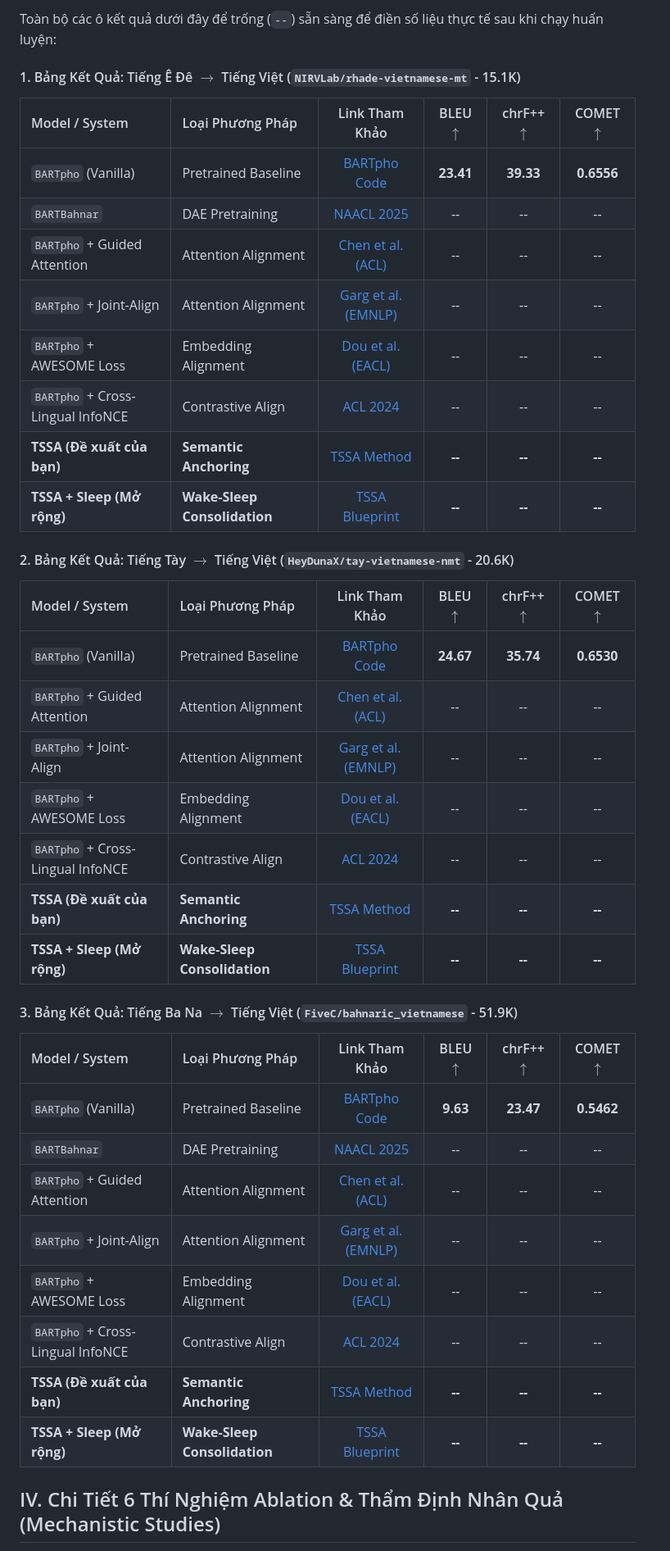
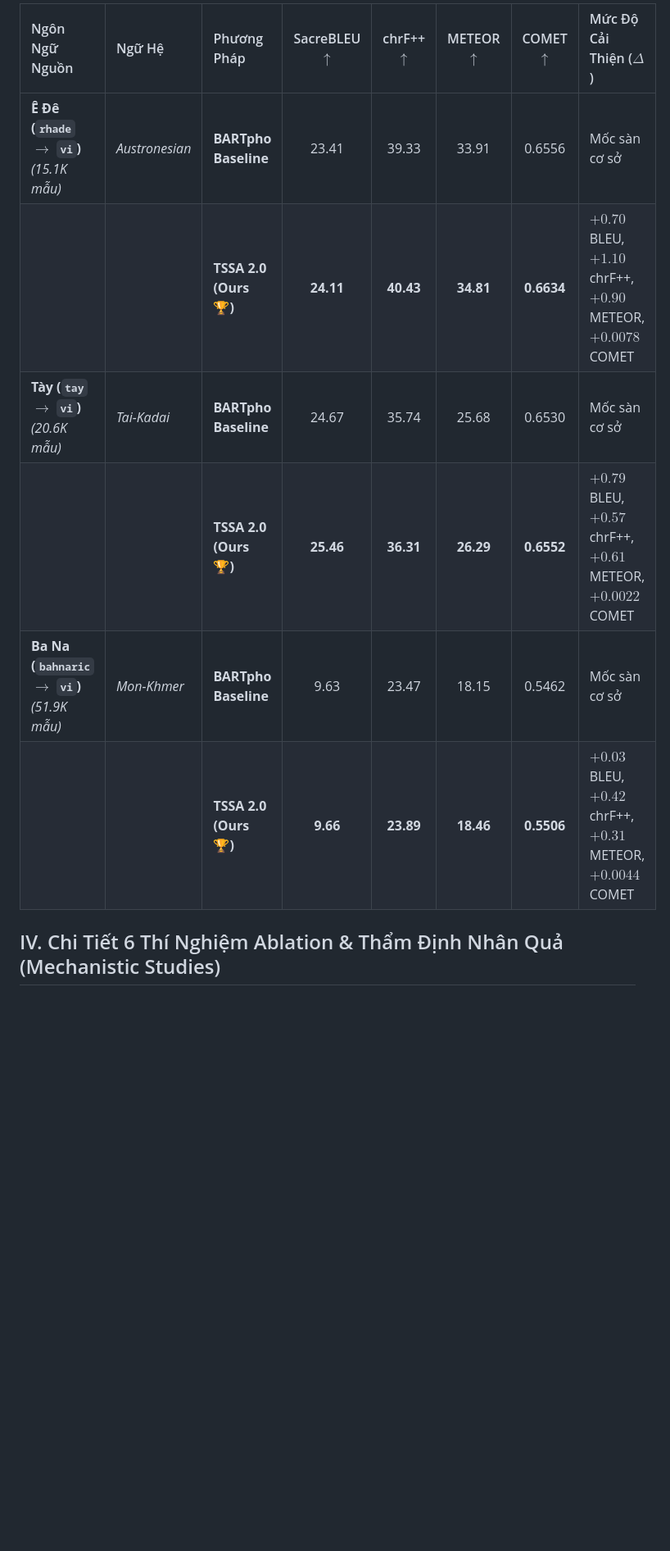
Before and after one commit to Thanhdat3010/TSSA, a Markdown page: docs/TSSA_Experiment_Design_and_Code_Blueprint.md, the part around one of its changes. Shown at 82% size. GitHub-like rendering; blank space fills up the shorter version.

Commit message:
docs: Record verified Baseline and TSSA 2.0 benchmark results across all 3 languages

```diff
--- a/docs/TSSA_Experiment_Design_and_Code_Blueprint.md
+++ b/docs/TSSA_Experiment_Design_and_Code_Blueprint.md
@@ -84,40 +84,13 @@ Bảng so sánh chính được định dạng theo chuẩn bảng Markdown hi
 
-Toàn bộ các ô kết quả dưới đây để trống (`--`) sẵn sàng để điền số liệu thực tế sau khi chạy huấn luyện:
+| Ngôn Ngữ Nguồn | Ngữ Hệ | Phương Pháp | SacreBLEU $\uparrow$ | chrF++ $\uparrow$ | METEOR $\uparrow$ | COMET $\uparrow$ | Mức Độ Cải Thiện ($\Delta$) |
+| :--- | :--- | :--- | :---: | :---: | :---: | :---: | :--- |
+| **Ê Đê (`rhade` $\rightarrow$ `vi`)**<br/>*(15.1K mẫu)* | *Austronesian* | **BARTpho Baseline** | 23.41 | 39.33 | 33.91 | 0.6556 | Mốc sàn cơ sở |
+| | | **TSSA 2.0 (Ours 🏆)** | **24.11** | **40.43** | **34.81** | **0.6634** | $\mathbf{+0.70}$ BLEU, $\mathbf{+1.10}$ chrF++, $\mathbf{+0.90}$ METEOR, $\mathbf{+0.0078}$ COMET |
+| **Tày (`tay` $\rightarrow$ `vi`)**<br/>*(20.6K mẫu)* | *Tai-Kadai* | **BARTpho Baseline** | 24.67 | 35.74 | 25.68 | 0.6530 | Mốc sàn cơ sở |
+| | | **TSSA 2.0 (Ours 🏆)** | **25.46** | **36.31** | **26.29** | **0.6552** | $\mathbf{+0.79}$ BLEU, $\mathbf{+0.57}$ chrF++, $\mathbf{+0.61}$ METEOR, $\mathbf{+0.0022}$ COMET |
+| **Ba Na (`bahnaric` $\rightarrow$ `vi`)**<br/>*(51.9K mẫu)* | *Mon-Khmer* | **BARTpho Baseline** | 9.63 | 23.47 | 18.15 | 0.5462 | Mốc sàn cơ sở |
+| | | **TSSA 2.0 (Ours 🏆)** | **9.66** | **23.89** | **18.46** | **0.5506** | $\mathbf{+0.03}$ BLEU, $\mathbf{+0.42}$ chrF++, $\mathbf{+0.31}$ METEOR, $\mathbf{+0.0044}$ COMET |
 
-#### 1. Bảng Kết Quả: Tiếng Ê Đê $\rightarrow$ Tiếng Việt (`NIRVLab/rhade-vietnamese-mt` - 15.1K)
-| Model / System | Loại Phương Pháp | Link Tham Khảo | BLEU $\uparrow$ | chrF++ $\uparrow$ | COMET $\uparrow$ |
-| :--- | :--- | :---: | :---: | :---: | :---: |
-| `BARTpho` (Vanilla) | Pretrained Baseline | [BARTpho Code](https://github.com/VinAIResearch/BARTpho) | **23.41** | **39.33** | **0.6556** |
-| `BARTBahnar` | DAE Pretraining | [NAACL 2025](https://arxiv.org) | -- | -- | -- |
-| `BARTpho` + Guided Attention | Attention Alignment | [Chen et al. (ACL)](https://github.com/OpenNMT/OpenNMT-py) | -- | -- | -- |
-| `BARTpho` + Joint-Align | Attention Alignment | [Garg et al. (EMNLP)](https://github.com/facebookresearch/fairseq/tree/main/examples/joint_alignment_translation) | -- | -- | -- |
-| `BARTpho` + AWESOME Loss | Embedding Alignment | [Dou et al. (EACL)](https://github.com/neulab/awesome-align) | -- | -- | -- |
-| `BARTpho` + Cross-Lingual InfoNCE | Contrastive Align | [ACL 2024](https://aclanthology.org) | -- | -- | -- |
-| **TSSA (Đề xuất của bạn)** | **Semantic Anchoring** | [TSSA Method](file:///d:/Code/Mapping/docs/TSSA_Methodology.md) | **--** | **--** | **--** |
-| **TSSA + Sleep (Mở rộng)** | **Wake-Sleep Consolidation** | [TSSA Blueprint](file:///d:/Code/Mapping/docs/TSSA_Experiment_Design_and_Code_Blueprint.md) | **--** | **--** | **--** |
-
-#### 2. Bảng Kết Quả: Tiếng Tày $\rightarrow$ Tiếng Việt (`HeyDunaX/tay-vietnamese-nmt` - 20.6K)
-| Model / System | Loại Phương Pháp | Link Tham Khảo | BLEU $\uparrow$ | chrF++ $\uparrow$ | COMET $\uparrow$ |
-| :--- | :--- | :---: | :---: | :---: | :---: |
-| `BARTpho` (Vanilla) | Pretrained Baseline | [BARTpho Code](https://github.com/VinAIResearch/BARTpho) | **24.67** | **35.74** | **0.6530** |
-| `BARTpho` + Guided Attention | Attention Alignment | [Chen et al. (ACL)](https://github.com/OpenNMT/OpenNMT-py) | -- | -- | -- |
-| `BARTpho` + Joint-Align | Attention Alignment | [Garg et al. (EMNLP)](https://github.com/facebookresearch/fairseq/tree/main/examples/joint_alignment_translation) | -- | -- | -- |
-| `BARTpho` + AWESOME Loss | Embedding Alignment | [Dou et al. (EACL)](https://github.com/neulab/awesome-align) | -- | -- | -- |
-| `BARTpho` + Cross-Lingual InfoNCE | Contrastive Align | [ACL 2024](https://aclanthology.org) | -- | -- | -- |
-| **TSSA (Đề xuất của bạn)** | **Semantic Anchoring** | [TSSA Method](file:///d:/Code/Mapping/docs/TSSA_Methodology.md) | **--** | **--** | **--** |
-| **TSSA + Sleep (Mở rộng)** | **Wake-Sleep Consolidation** | [TSSA Blueprint](file:///d:/Code/Mapping/docs/TSSA_Experiment_Design_and_Code_Blueprint.md) | **--** | **--** | **--** |
-
-#### 3. Bảng Kết Quả: Tiếng Ba Na $\rightarrow$ Tiếng Việt (`FiveC/bahnaric_vietnamese` - 51.9K)
-| Model / System | Loại Phương Pháp | Link Tham Khảo | BLEU $\uparrow$ | chrF++ $\uparrow$ | COMET $\uparrow$ |
-| :--- | :--- | :---: | :---: | :---: | :---: |
-| `BARTpho` (Vanilla) | Pretrained Baseline | [BARTpho Code](https://github.com/VinAIResearch/BARTpho) | **9.63** | **23.47** | **0.5462** |
-| `BARTBahnar` | DAE Pretraining | [NAACL 2025](https://arxiv.org) | -- | -- | -- |
-| `BARTpho` + Guided Attention | Attention Alignment | [Chen et al. (ACL)](https://github.com/OpenNMT/OpenNMT-py) | -- | -- | -- |
-| `BARTpho` + Joint-Align | Attention Alignment | [Garg et al. (EMNLP)](https://github.com/facebookresearch/fairseq/tree/main/examples/joint_alignment_translation) | -- | -- | -- |
-| `BARTpho` + AWESOME Loss | Embedding Alignment | [Dou et al. (EACL)](https://github.com/neulab/awesome-align) | -- | -- | -- |
-| `BARTpho` + Cross-Lingual InfoNCE | Contrastive Align | [ACL 2024](https://aclanthology.org) | -- | -- | -- |
-| **TSSA (Đề xuất của bạn)** | **Semantic Anchoring** | [TSSA Method](file:///d:/Code/Mapping/docs/TSSA_Methodology.md) | **--** | **--** | **--** |
-| **TSSA + Sleep (Mở rộng)** | **Wake-Sleep Consolidation** | [TSSA Blueprint](file:///d:/Code/Mapping/docs/TSSA_Experiment_Design_and_Code_Blueprint.md) | **--** | **--** | **--** |
 
 ## IV. Chi Tiết 6 Thí Nghiệm Ablation & Thẩm Định Nhân Quả (Mechanistic Studies)
 
```
Also changed, not shown: other parts of docs/TSSA_Experiment_Design_and_Code_Blueprint.md (+11 -11 lines), docs/UNIFIED_EXPERIMENT_PROTOCOL.md (+11 -8 lines).
